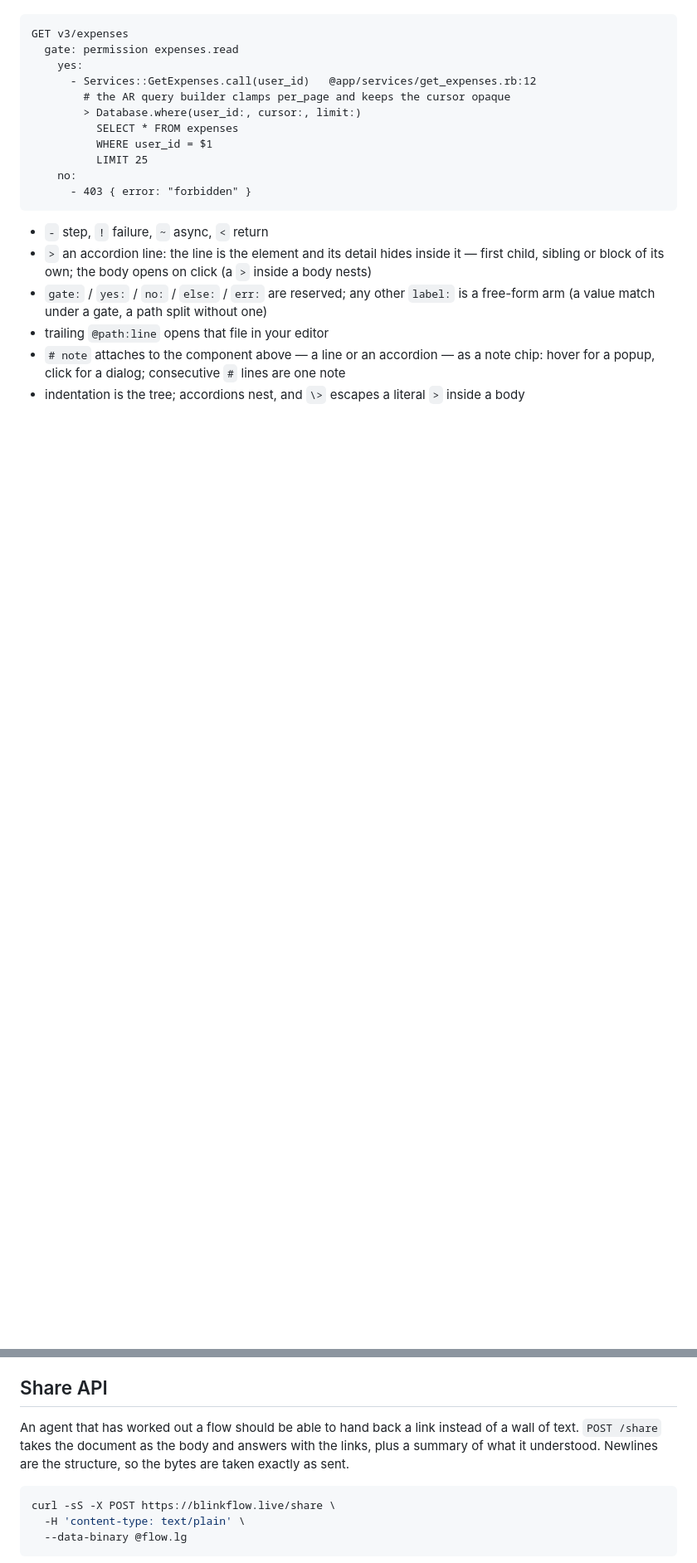
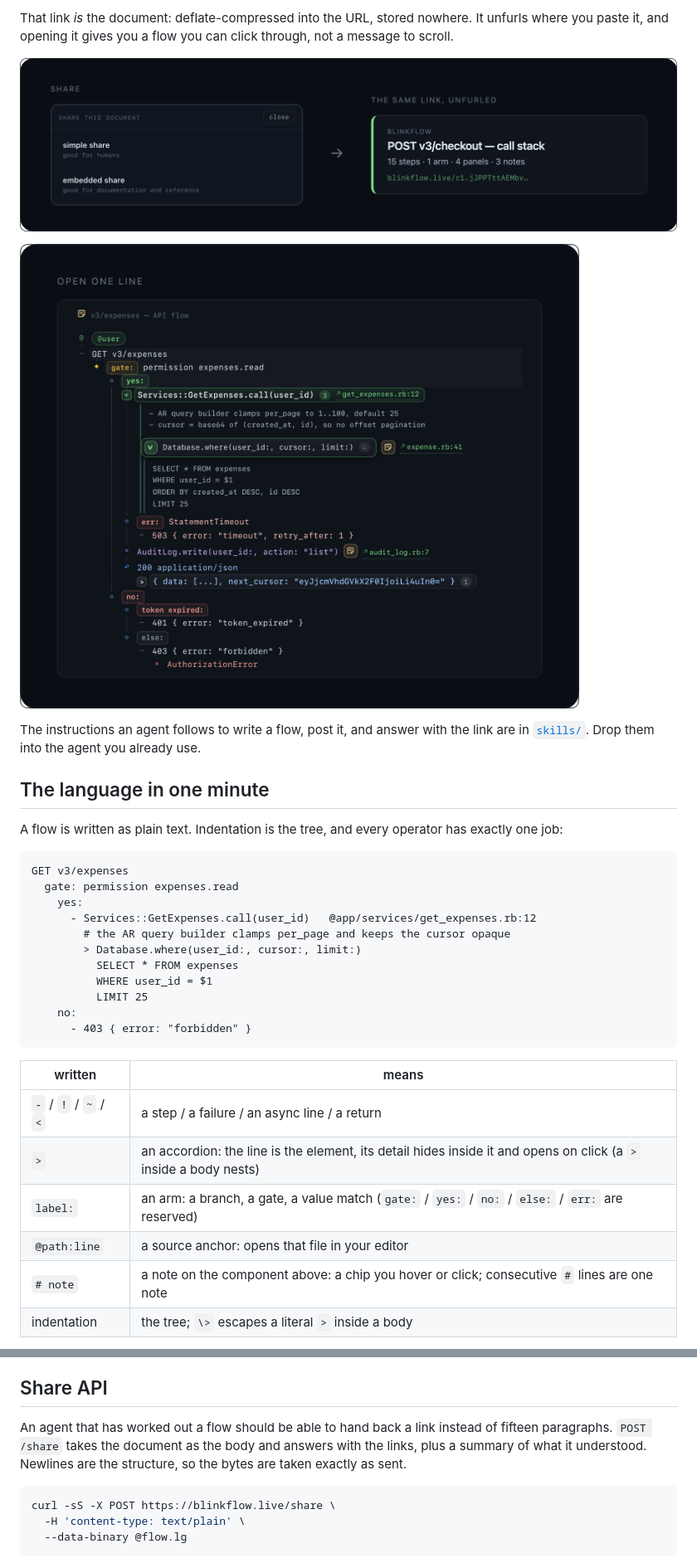
Before and after one commit to a-chris/blinkflow, a Markdown page: README.md, 2 parts joined by grey strips. Shown at 83% size. Drawn GitHub-style; pictures changed too: docs/card.png (added), docs/detail.png (added); blank space fills up the shorter version.

````diff
--- a/README.md
+++ b/README.md
@@ -29,3 +32,14 @@ Short version:
+That link *is* the document: deflate-compressed into the URL, stored nowhere. It unfurls where you paste it, and opening it gives you a flow you can click through, not a message to scroll.
+
+![The playground's share dialog beside the card that its link unfurls into: Blinkflow, POST v3/checkout — call stack, 15 steps · 1 arm · 4 panels · 3 notes](docs/card.png)
+
+![One accordion open inside another: Services::GetExpenses.call open on its steps, and Database.where open inside it on the SQL query, with a note chip and the source anchors beside the lines](docs/detail.png)
+
+The instructions an agent follows to write a flow, post it, and answer with the link are in [`skills/`](./skills/). Drop them into the agent you already use.
+
+## The language in one minute
+
+A flow is written as plain text. Indentation is the tree, and every operator has exactly one job:
 
 ```
 GET v3/expenses
@@ -41,10 +55,12 @@ GET v3/expenses
       - 403 { error: "forbidden" }
 ```
 
-- `-` step, `!` failure, `~` async, `<` return
-- `>` an accordion line: the line is the element and its detail hides inside it — first child, sibling or block of its own; the body opens on click (a `>` inside a body nests)
-- `gate:` / `yes:` / `no:` / `else:` / `err:` are reserved; any other `label:` is a free-form arm (a value match under a gate, a path split without one)
-- trailing `@path:line` opens that file in your editor
-- `# note` attaches to the component above — a line or an accordion — as a note chip: hover for a popup, click for a dialog; consecutive `#` lines are one note
-- indentation is the tree; accordions nest, and `\>` escapes a literal `>` inside a body
+| written | means |
+| --- | --- |
+| `-` / `!` / `~` / `<` | a step / a failure / an async line / a return |
+| `>` | an accordion: the line is the element, its detail hides inside it and opens on click (a `>` inside a body nests) |
+| `label:` | an arm: a branch, a gate, a value match (`gate:` / `yes:` / `no:` / `else:` / `err:` are reserved) |
+| `@path:line` | a source anchor: opens that file in your editor |
+| `# note` | a note on the component above: a chip you hover or click; consecutive `#` lines are one note |
+| indentation | the tree; `\>` escapes a literal `>` inside a body |
 
@@ -152,9 +114,7 @@ A tunnel hostname or a public origin is nobody else's business, so it lives in `
 
 ## Share API
 
-An agent that has worked out a flow should be able to hand back a link instead of a wall of text.
-`POST /share` takes the document as the body and answers with the links, plus a summary of what it understood.
-Newlines are the structure, so the bytes are taken exactly as sent.
+An agent that has worked out a flow should be able to hand back a link instead of fifteen paragraphs. `POST /share` takes the document as the body and answers with the links, plus a summary of what it understood. Newlines are the structure, so the bytes are taken exactly as sent.
 
 ```bash
 curl -sS -X POST https://blinkflow.live/share \
````
Also changed, not shown: other parts of README.md (+111 -114 lines), docs/screenshot.png (added).
